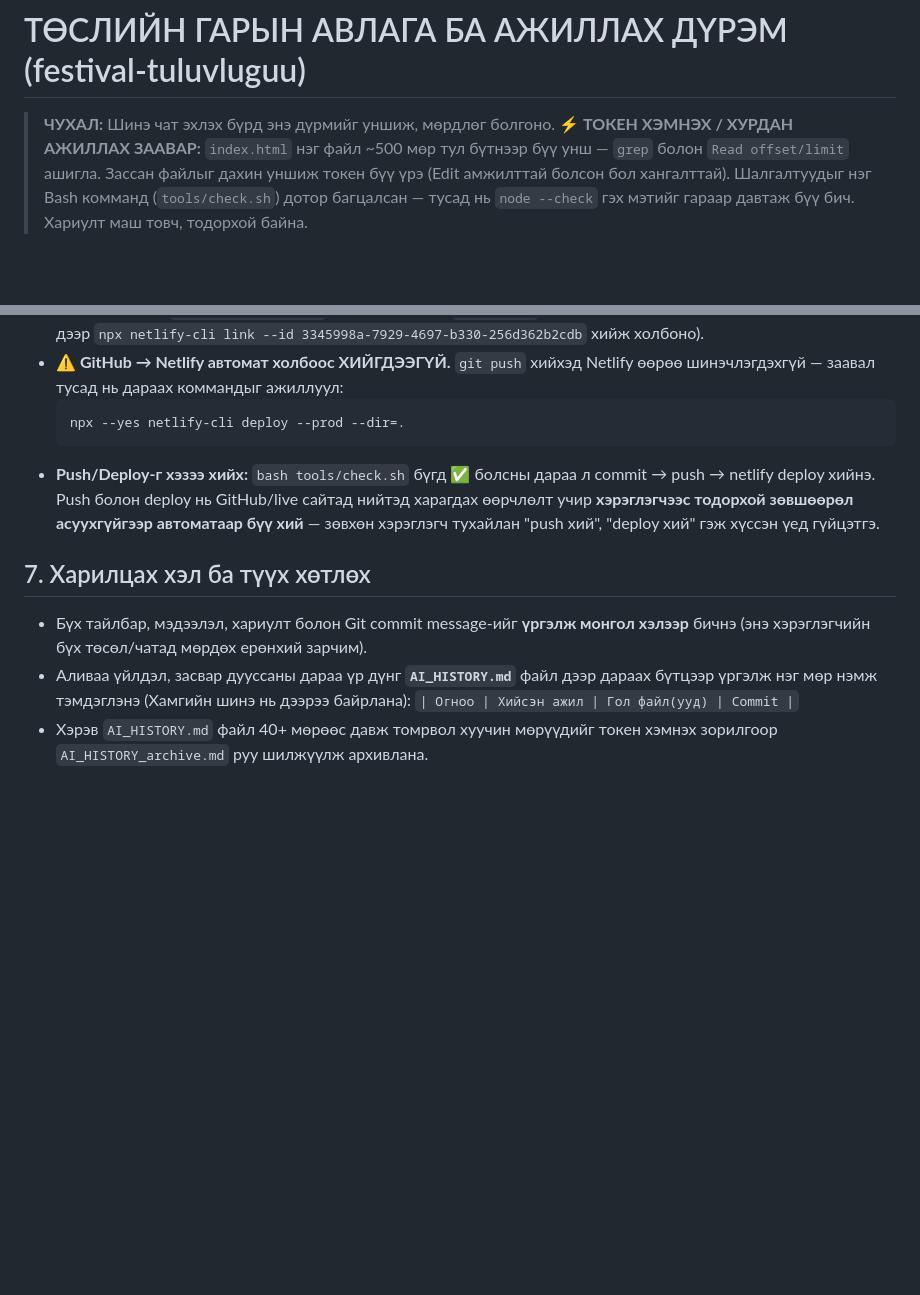
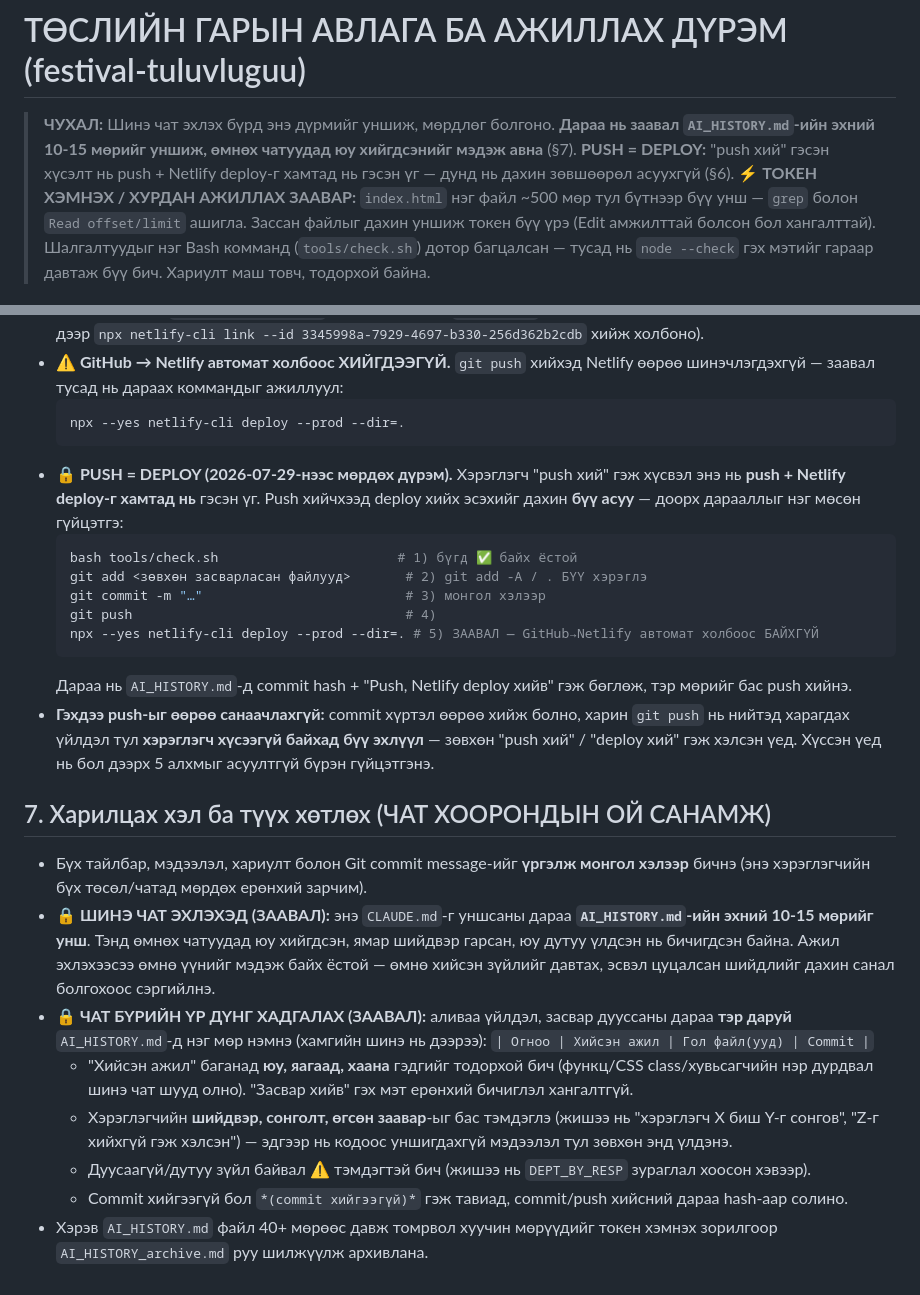
Before and after one commit to Boldsaikhan/festival-tuluvluguu, a Markdown page: CLAUDE.md, 2 parts joined by grey strips. Rendered like a GitHub page; blank space fills up the shorter version.

Commit message:
Дүрэм нэмэв: push = deploy, чат хоорондын түүх хөтлөлт
- §6: 'push хий' гэсэн хүсэлт нь push + Netlify deploy-г хамтад нь гэсэн үг,
  дунд нь дахин зөвшөөрөл асуухгүй (5 алхмын дараалал бичигдсэн)
- §7: шинэ чат эхлэхэд AI_HISTORY.md-ийг заавал уншина; үйлдэл бүрийн
  дараа юу/яагаад/хаана, хэрэглэгчийн шийдвэр, дутуу зүйлийг тэмдэглэнэ

Co-Authored-By: Claude Opus 5 (1M context) <noreply@anthropic.com>

````diff
--- a/CLAUDE.md
+++ b/CLAUDE.md
@@ -1,6 +1,7 @@
 # ТӨСЛИЙН ГАРЫН АВЛАГА БА АЖИЛЛАХ ДҮРЭМ (festival-tuluvluguu)
 
-> **ЧУХАЛ:** Шинэ чат эхлэх бүрд энэ дүрмийг уншиж, мөрдлөг болгоно.
+> **ЧУХАЛ:** Шинэ чат эхлэх бүрд энэ дүрмийг уншиж, мөрдлөг болгоно. **Дараа нь заавал `AI_HISTORY.md`-ийн эхний 10-15 мөрийг уншиж, өмнөх чатуудад юу хийгдсэнийг мэдэж авна** (§7).
+> **PUSH = DEPLOY:** "push хий" гэсэн хүсэлт нь push + Netlify deploy-г хамтад нь гэсэн үг — дунд нь дахин зөвшөөрөл асуухгүй (§6).
 > **⚡ ТОКЕН ХЭМНЭХ / ХУРДАН АЖИЛЛАХ ЗААВАР:** `index.html` нэг файл ~500 мөр тул бүтнээр бүү унш — `grep` болон `Read offset/limit` ашигла. Зассан файлыг дахин уншиж токен бүү үрэ (Edit амжилттай болсон бол хангалттай). Шалгалтуудыг нэг Bash комманд (`tools/check.sh`) дотор багцалсан — тусад нь `node --check` гэх мэтийг гараар давтаж бүү бич. Хариулт маш товч, тодорхой байна.
 
 ## 1. Юу вэ (Товч танилцуулга)
@@ -63,10 +64,24 @@ bash tools/check.sh
   ```bash
   npx --yes netlify-cli deploy --prod --dir=.
   ```
-- **Push/Deploy-г хэзээ хийх:** `bash tools/check.sh` бүгд ✅ болсны дараа л commit → push → netlify deploy хийнэ. Push болон deploy нь GitHub/live сайтад нийтэд харагдах өөрчлөлт учир **хэрэглэгчээс тодорхой зөвшөөрөл асуухгүйгээр автоматаар бүү хий** — зөвхөн хэрэглэгч тухайлан "push хий", "deploy хий" гэж хүссэн үед гүйцэтгэ.
+- **🔒 PUSH = DEPLOY (2026-07-29-нээс мөрдөх дүрэм).** Хэрэглэгч "push хий" гэж хүсвэл энэ нь **push + Netlify deploy-г хамтад нь** гэсэн үг. Push хийчхээд deploy хийх эсэхийг дахин **бүү асуу** — доорх дарааллыг нэг мөсөн гүйцэтгэ:
+  ```bash
+  bash tools/check.sh                       # 1) бүгд ✅ байх ёстой
+  git add <зөвхөн засварласан файлууд>       # 2) git add -A / . БҮҮ хэрэглэ
+  git commit -m "…"                          # 3) монгол хэлээр
+  git push                                   # 4)
+  npx --yes netlify-cli deploy --prod --dir=. # 5) ЗААВАЛ — GitHub→Netlify автомат холбоос БАЙХГҮЙ
+  ```
+  Дараа нь `AI_HISTORY.md`-д commit hash + "Push, Netlify deploy хийв" гэж бөглөж, тэр мөрийг бас push хийнэ.
+- **Гэхдээ push-ыг өөрөө санаачлахгүй:** commit хүртэл өөрөө хийж болно, харин `git push` нь нийтэд харагдах үйлдэл тул **хэрэглэгч хүсээгүй байхад бүү эхлүүл** — зөвхөн "push хий" / "deploy хий" гэж хэлсэн үед. Хүссэн үед нь бол дээрх 5 алхмыг асуултгүй бүрэн гүйцэтгэнэ.
 
-## 7. Харилцах хэл ба түүх хөтлөх
+## 7. Харилцах хэл ба түүх хөтлөх (ЧАТ ХООРОНДЫН ОЙ САНАМЖ)
 - Бүх тайлбар, мэдээлэл, хариулт болон Git commit message-ийг **үргэлж монгол хэлээр** бичнэ (энэ хэрэглэгчийн бүх төсөл/чатад мөрдөх ерөнхий зарчим).
-- Аливаа үйлдэл, засвар дууссаны дараа үр дүнг **`AI_HISTORY.md`** файл дээр дараах бүтцээр үргэлж нэг мөр нэмж тэмдэглэнэ (Хамгийн шинэ нь дээрээ байрлана):
+- **🔒 ШИНЭ ЧАТ ЭХЛЭХЭД (ЗААВАЛ):** энэ `CLAUDE.md`-г уншсаны дараа **`AI_HISTORY.md`-ийн эхний 10-15 мөрийг унш**. Тэнд өмнөх чатуудад юу хийгдсэн, ямар шийдвэр гарсан, юу дутуу үлдсэн нь бичигдсэн байна. Ажил эхлэхээсээ өмнө үүнийг мэдэж байх ёстой — өмнө хийсэн зүйлийг давтах, эсвэл цуцалсан шийдлийг дахин санал болгохоос сэргийлнэ.
+- **🔒 ЧАТ БҮРИЙН ҮР ДҮНГ ХАДГАЛАХ (ЗААВАЛ):** аливаа үйлдэл, засвар дууссаны дараа **тэр даруй** `AI_HISTORY.md`-д нэг мөр нэмнэ (хамгийн шинэ нь дээрээ):
   `| Огноо | Хийсэн ажил | Гол файл(ууд) | Commit |`
+  - "Хийсэн ажил" баганад **юу, яагаад, хаана** гэдгийг тодорхой бич (функц/CSS class/хувьсагчийн нэр дурдвал шинэ чат шууд олно). "Засвар хийв" гэх мэт ерөнхий бичиглэл хангалтгүй.
+  - Хэрэглэгчийн **шийдвэр, сонголт, өгсөн заавар**-ыг бас тэмдэглэ (жишээ нь "хэрэглэгч X биш Y-г сонгов", "Z-г хийхгүй гэж хэлсэн") — эдгээр нь кодоос уншигдахгүй мэдээлэл тул зөвхөн энд үлдэнэ.
+  - Дуусаагүй/дутуу зүйл байвал ⚠️ тэмдэгтэй бич (жишээ нь `DEPT_BY_RESP` зураглал хоосон хэвээр).
+  - Commit хийгээгүй бол `*(commit хийгээгүй)*` гэж тавиад, commit/push хийсний дараа hash-аар солино.
 - Хэрэв `AI_HISTORY.md` файл 40+ мөрөөс давж томрвол хуучин мөрүүдийг токен хэмнэх зорилгоор `AI_HISTORY_archive.md` руу шилжүүлж архивлана.
````
Also changed, not shown: AI_HISTORY.md (+1 -0 lines).
